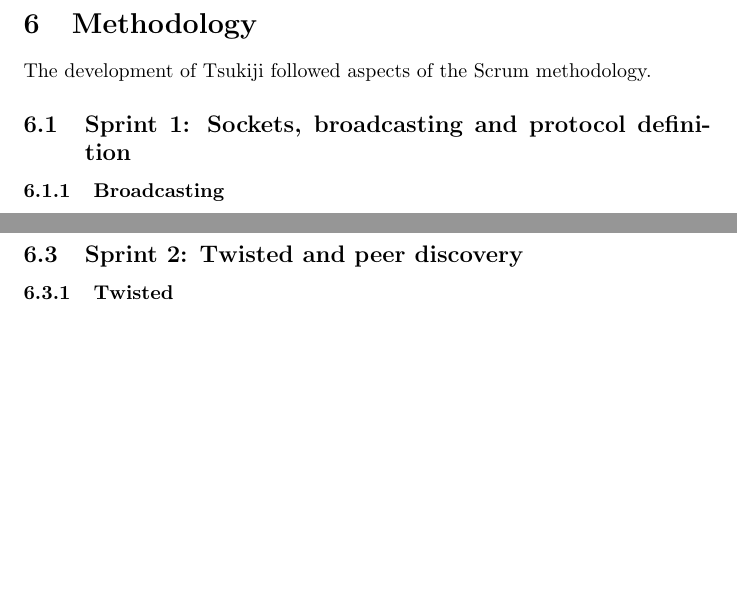
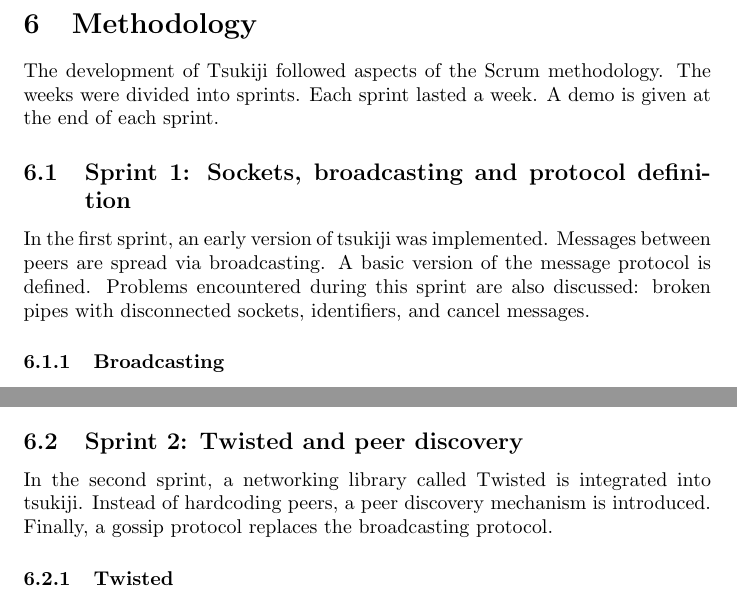
Before and after one commit to Tribler/decentral-market, a LaTeX document (docs/tex/Process Report.tex, which reads docs/tex/methodology.tex, docs/tex/sprint1.tex, docs/tex/sprint2.tex): two parts of pages 8 and 11 of 12, joined at a grey line, cut so that both start at the same text, the shorter picture padded with empty space. Compiled offline with pdfLaTeX.

Commit message:
Add short intros to each sprint.

```diff
--- a/docs/tex/methodology.tex
+++ b/docs/tex/methodology.tex
@@ -1,5 +1,5 @@
 \section{Methodology}
-The development of Tsukiji followed aspects of the Scrum methodology.
+The development of Tsukiji followed aspects of the Scrum methodology. The weeks were divided into sprints. Each sprint lasted a week. A demo is given at the end of each sprint.
 
 \input{sprint1}
 \input{sprint2}
--- a/docs/tex/sprint1.tex
+++ b/docs/tex/sprint1.tex
@@ -1,4 +1,6 @@
 \subsection{Sprint 1: Sockets, broadcasting and protocol definition}
+In the first sprint, an early version of tsukiji was implemented. Messages between peers are spread via broadcasting. A basic version of the message protocol is defined. Problems encountered during this sprint are also discussed: broken pipes with disconnected sockets, identifiers, and cancel messages.
+
 \subsubsection{Broadcasting}
 The goal of the first sprint was to create a local simulation of the decentral market using socket connections.
 The peers had to be able to communicate with each other.
--- a/docs/tex/sprint2.tex
+++ b/docs/tex/sprint2.tex
@@ -1,4 +1,5 @@
 \subsection{Sprint 2: Twisted and peer discovery}
+In the second sprint, a networking library called Twisted is integrated into tsukiji. Instead of hardcoding peers, a peer discovery mechanism is introduced. Finally, a gossip protocol replaces the broadcasting protocol.
 
 \subsubsection{Twisted}
 The self-created networking protocol of sprint 1 showed how the idea of the implementation would work in practice.
```
Also changed, not shown: docs/tex/methodology.tex (1 more changed lines), docs/tex/sprint1.tex (1 more changed lines).
